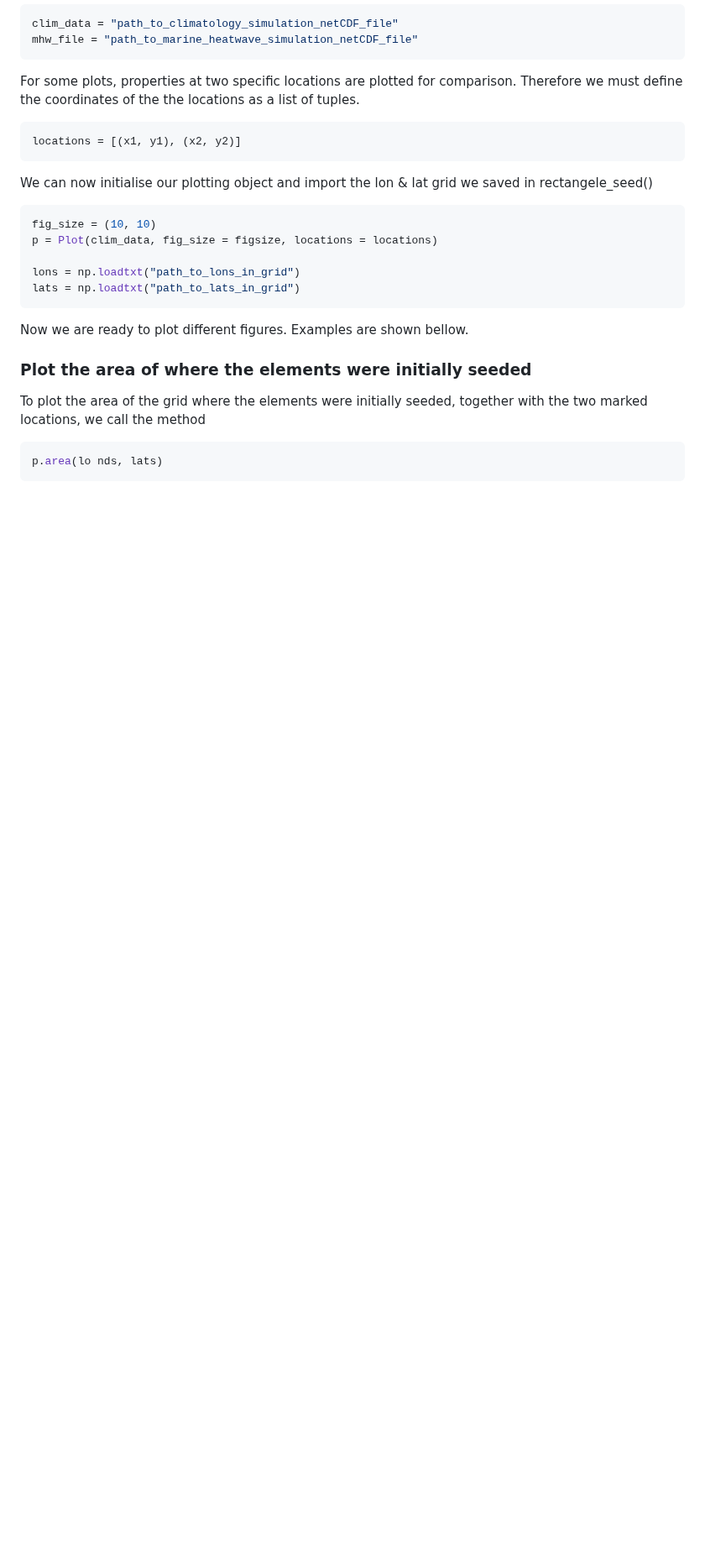
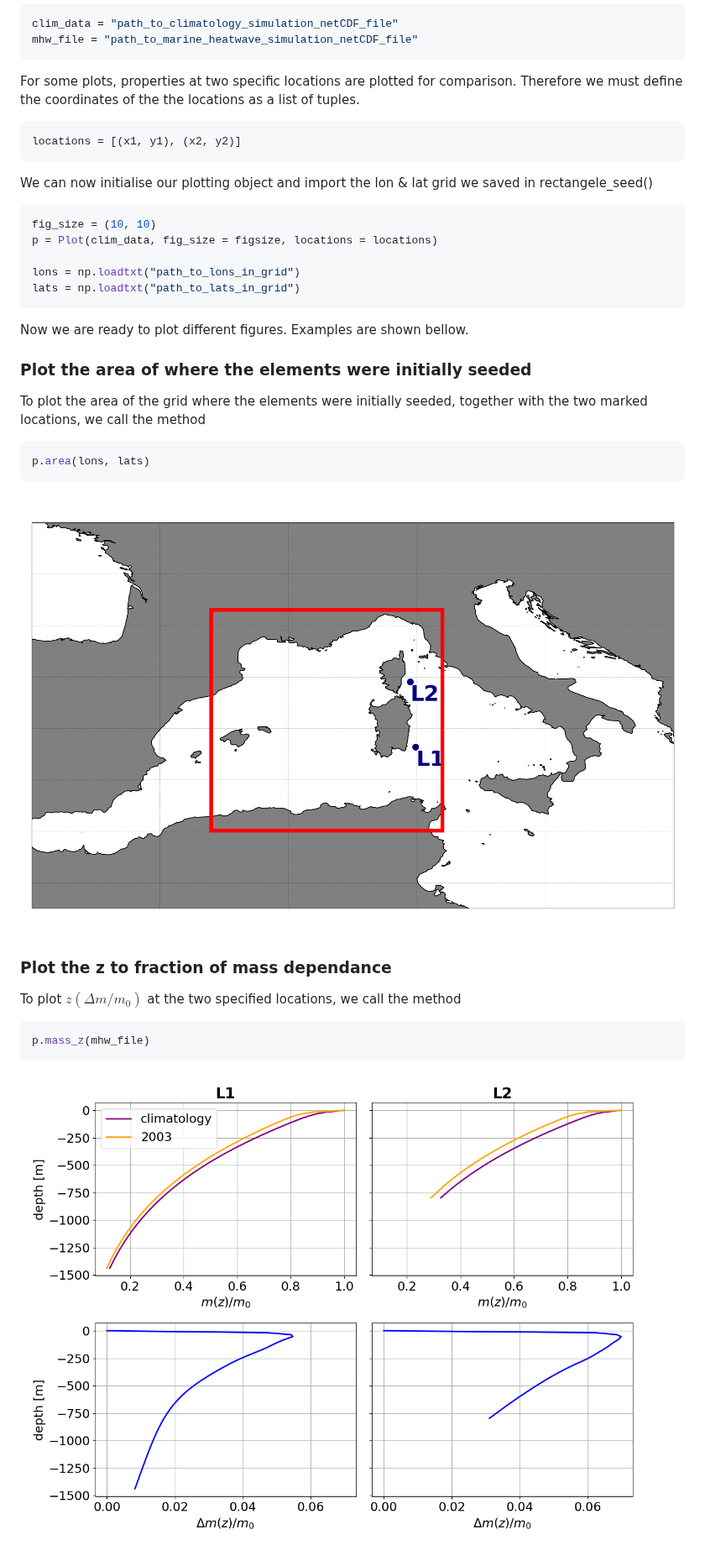
Before and after one commit to PerharicC/CarbonDrift, a Markdown page: README.md, the part around one of its changes. Shown at 84% size. GitHub-like rendering; blank space fills up the shorter version.

````diff
--- a/README.md
+++ b/README.md
@@ -132,5 +132,20 @@ Now we are ready to plot different figures. Examples are shown bellow.
 To plot the area of the grid where the elements were initially seeded, together with the two marked locations, we call the method
 
 ```python
-p.area(lo nds, lats)
+p.area(lons, lats)
 ```
+
+![](/images/fig1_loc2.png)
+
+
+### Plot the z to fraction of mass dependance
+
+To plot $z(\Delta m/m_0)$ at the two specified locations, we call the method
+
+```python
+p.mass_z(mhw_file)
+```
+
+![](/images/fig3_dm_m0_exp_loc2.png)
+
+
````
Also changed, not shown: other parts of README.md (+22 -0 lines).
